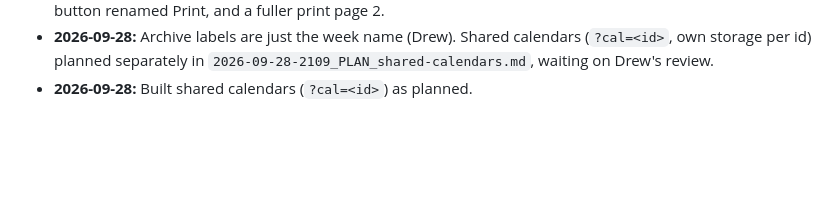
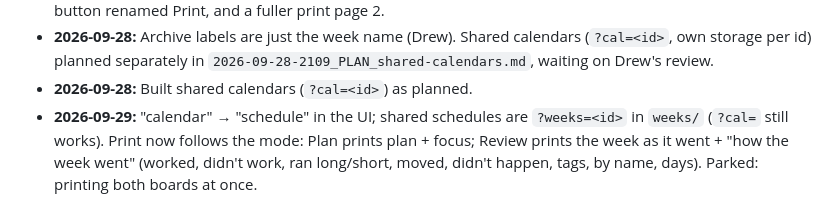
Before and after one commit to insipid/sundry, a Markdown page: docs/2026-09-25-2127_BRAINSTORM_schedule-ish-review.md, the part around the change. GitHub-like rendering; blank space fills up the shorter version.

Commit message:
schedule-ish: brainstorm notes: print by mode, schedule wording

```diff
--- a/docs/2026-09-25-2127_BRAINSTORM_schedule-ish-review.md
+++ b/docs/2026-09-25-2127_BRAINSTORM_schedule-ish-review.md
@@ -378,3 +378,8 @@ Feasibility only; nothing decided or built.
   calendars (`?cal=<id>`, own storage per id) planned separately in
   `2026-09-28-2109_PLAN_shared-calendars.md`, waiting on Drew's review.
 - **2026-09-28:** Built shared calendars (`?cal=<id>`) as planned.
+- **2026-09-29:** "calendar" → "schedule" in the UI; shared schedules are
+  `?weeks=<id>` in `weeks/` (`?cal=` still works). Print now follows the
+  mode: Plan prints plan + focus; Review prints the week as it went + "how
+  the week went" (worked, didn't work, ran long/short, moved, didn't happen,
+  tags, by name, days). Parked: printing both boards at once.
```
